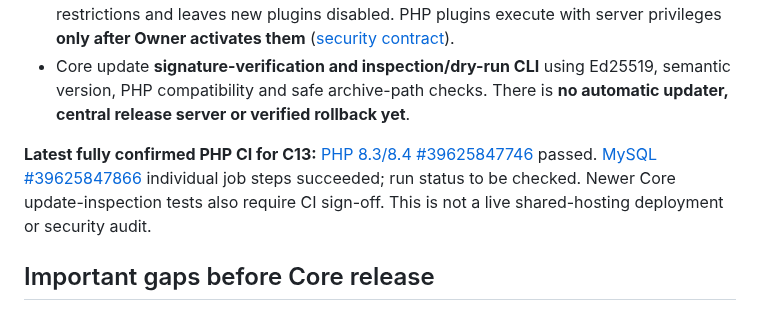
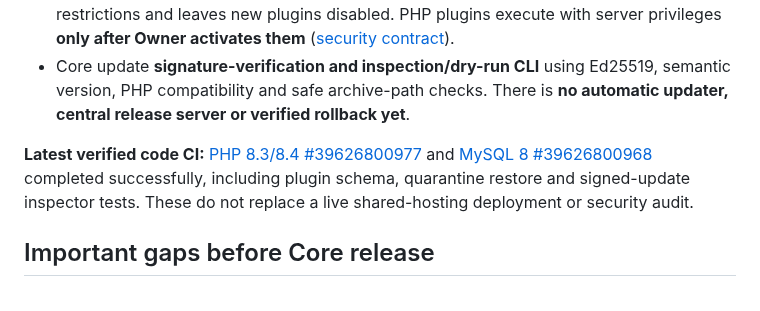
Before and after one commit to parmtech/84pad-CMS, a Markdown page: README.md, the part around the change. Drawn GitHub-style.

Commit message:
docs(core): mark C13/C14 latest CI fully verified without release claim

```diff
--- a/README.md
+++ b/README.md
@@ -17,7 +17,7 @@
 - Signed ZIP plugin upload checks publisher public keys, archive size/path/symlink restrictions and leaves new plugins disabled. PHP plugins execute with server privileges **only after Owner activates them** ([security contract](plugins/README.md)).
 - Core update **signature-verification and inspection/dry-run CLI** using Ed25519, semantic version, PHP compatibility and safe archive-path checks. There is **no automatic updater, central release server or verified rollback yet**.
 
-**Latest fully confirmed PHP CI for C13:** [PHP 8.3/8.4 #39625847746](https://github.com/manbir6-ux/84pad-core/actions/runs/39625847746) passed. [MySQL #39625847866](https://github.com/manbir6-ux/84pad-core/actions/runs/39625847866) individual job steps succeeded; run status to be checked. Newer Core update-inspection tests also require CI sign-off. This is not a live shared-hosting deployment or security audit.
+**Latest verified code CI:** [PHP 8.3/8.4 #39626800977](https://github.com/manbir6-ux/84pad-core/actions/runs/39626800977) and [MySQL 8 #39626800968](https://github.com/manbir6-ux/84pad-core/actions/runs/39626800968) completed successfully, including plugin schema, quarantine restore and signed-update inspector tests. These do not replace a live shared-hosting deployment or security audit.
 
 ## Important gaps before Core release
 
```
